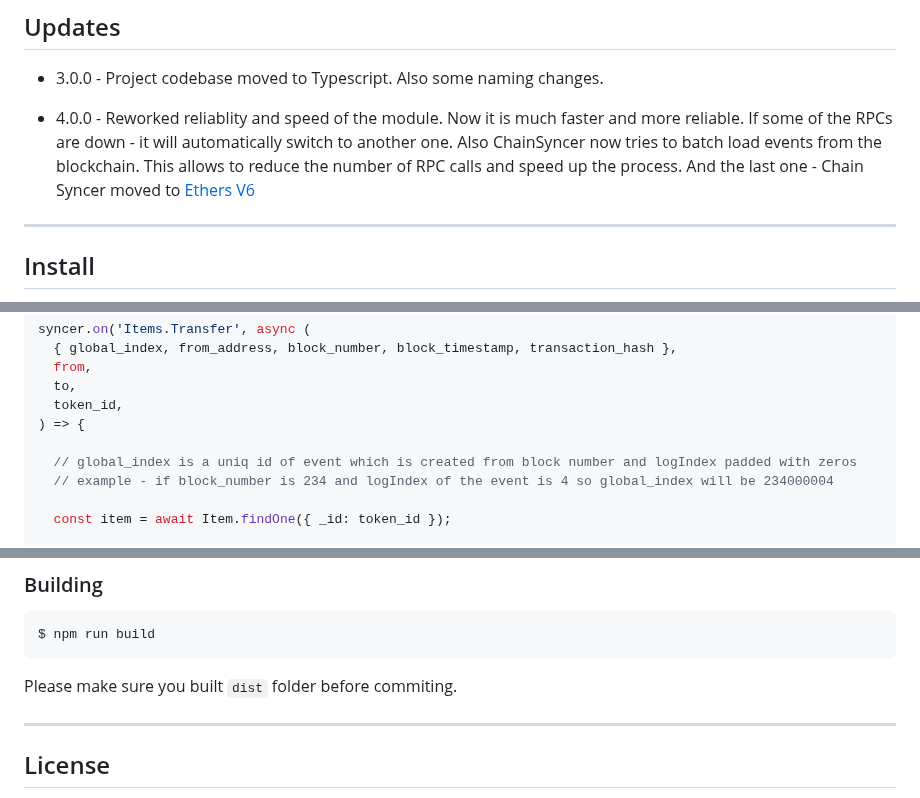
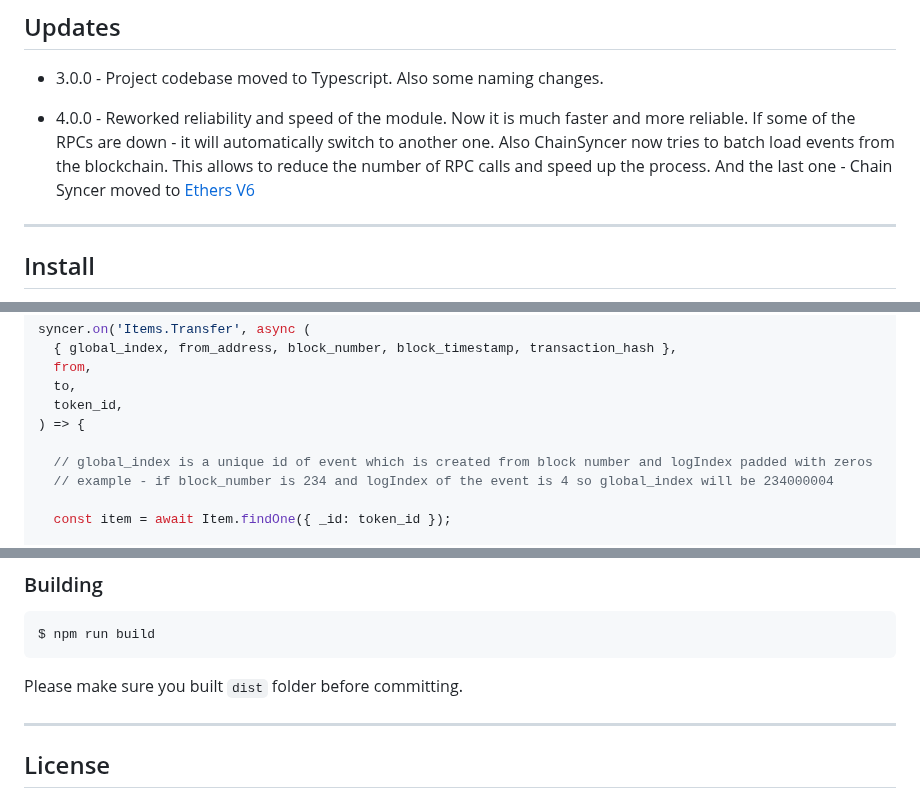
Before and after one commit to bytesbay/chain-syncer, a Markdown page: README.md, 3 parts joined by grey strips. Rendered like a GitHub page.

Commit message:
Fix: typos

````diff
--- a/README.md
+++ b/README.md
@@ -14,7 +14,7 @@ ChainSyncer is a module that helps synchronize a backend with a blockchain by ca
 
 - 3.0.0 - Project codebase moved to Typescript. Also some naming changes.
 
-- 4.0.0 - Reworked reliablity and speed of the module. Now it is much faster and more reliable. If some of the RPCs are down - it will automatically switch to another one. Also ChainSyncer now tries to batch load events from the blockchain. This allows to reduce the number of RPC calls and speed up the process. And the last one - Chain Syncer moved to [Ethers V6](https://docs.ethers.org/v6/)
+- 4.0.0 - Reworked reliability and speed of the module. Now it is much faster and more reliable. If some of the RPCs are down - it will automatically switch to another one. Also ChainSyncer now tries to batch load events from the blockchain. This allows to reduce the number of RPC calls and speed up the process. And the last one - Chain Syncer moved to [Ethers V6](https://docs.ethers.org/v6/)
 
 ---
 ## Install
@@ -70,7 +70,7 @@ syncer.on('Items.Transfer', async (
   token_id,
 ) => {
 
-  // global_index is a uniq id of event which is created from block number and logIndex padded with zeros
+  // global_index is a unique id of event which is created from block number and logIndex padded with zeros
   // example - if block_number is 234 and logIndex of the event is 4 so global_index will be 234000004
 
   const item = await Item.findOne({ _id: token_id });
@@ -195,7 +195,7 @@ $ sh test.sh full
 $ npm run build
 ```
 
-Please make sure you built `dist` folder before commiting.
+Please make sure you built `dist` folder before committing.
 
 ---
 
````
